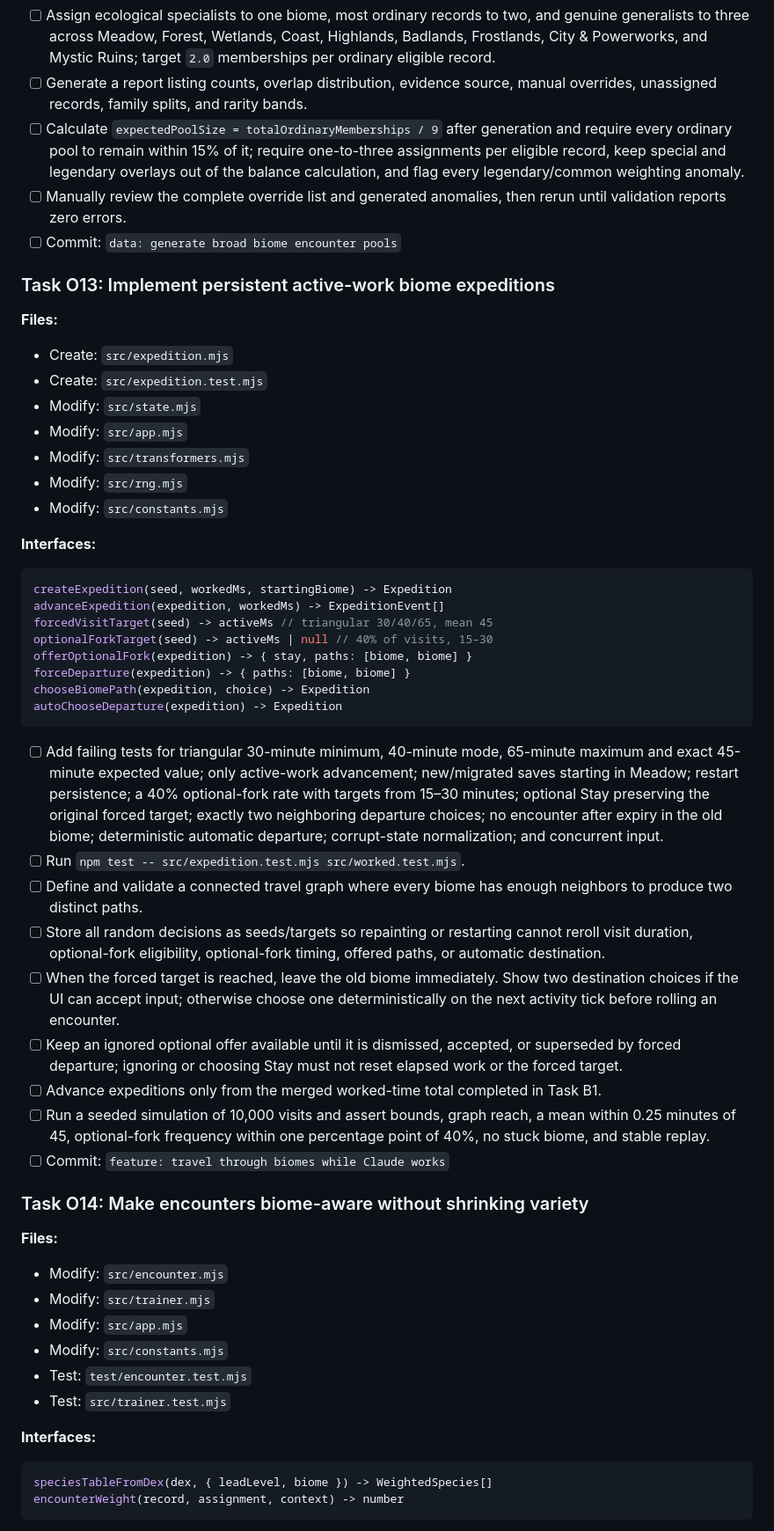
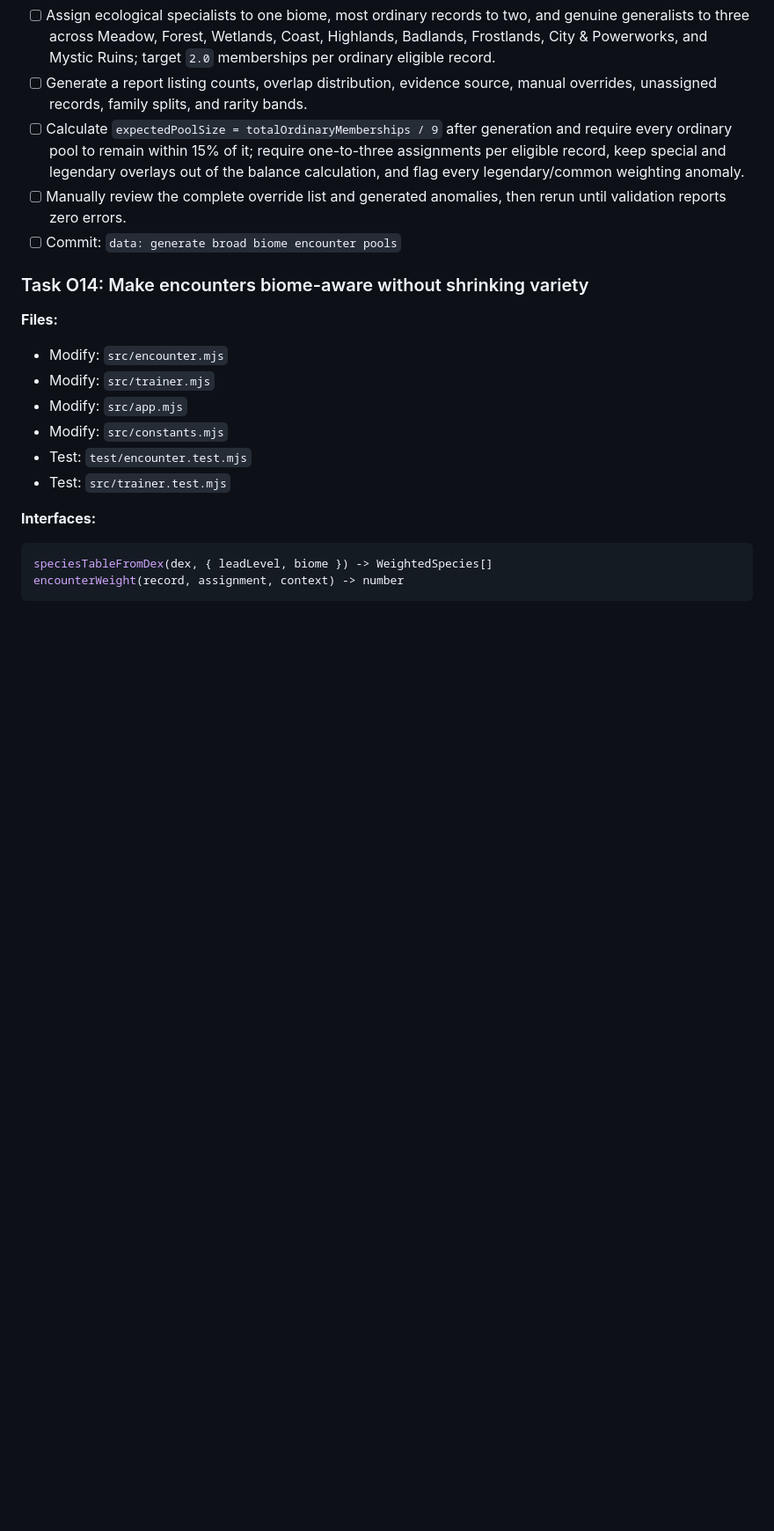
Before and after one commit to Titanspark21/claudemon, a Markdown page: PLAN.md, the part around the change. Shown at 88% size. Rendered like a GitHub page; blank space fills up the shorter version.

Commit message:
Tick off 9 finished items, and remove the batches that completes

````diff
--- a/PLAN.md
+++ b/PLAN.md
@@ -649,57 +649,6 @@ validateBiomePools(records, assignments) -> ValidationResult
       rerun until validation reports zero errors.
 - [ ] Commit: `data: generate broad biome encounter pools`
 
-### Task O13: Implement persistent active-work biome expeditions
-
-**Files:**
-
-- Create: `src/expedition.mjs`
-- Create: `src/expedition.test.mjs`
-- Modify: `src/state.mjs`
-- Modify: `src/app.mjs`
-- Modify: `src/transformers.mjs`
-- Modify: `src/rng.mjs`
-- Modify: `src/constants.mjs`
-
-**Interfaces:**
-
-```js
-createExpedition(seed, workedMs, startingBiome) -> Expedition
-advanceExpedition(expedition, workedMs) -> ExpeditionEvent[]
-forcedVisitTarget(seed) -> activeMs // triangular 30/40/65, mean 45
-optionalForkTarget(seed) -> activeMs | null // 40% of visits, 15–30
-offerOptionalFork(expedition) -> { stay, paths: [biome, biome] }
-forceDeparture(expedition) -> { paths: [biome, biome] }
-chooseBiomePath(expedition, choice) -> Expedition
-autoChooseDeparture(expedition) -> Expedition
-```
-
-- [ ] Add failing tests for triangular 30-minute minimum, 40-minute mode,
-      65-minute maximum and exact 45-minute expected value; only active-work
-      advancement; new/migrated saves starting in Meadow; restart persistence;
-      a 40% optional-fork rate with targets from 15–30 minutes; optional Stay
-      preserving the original forced target; exactly two neighboring departure
-      choices; no encounter after expiry in the old biome; deterministic
-      automatic departure; corrupt-state normalization; and concurrent input.
-- [ ] Run `npm test -- src/expedition.test.mjs src/worked.test.mjs`.
-- [ ] Define and validate a connected travel graph where every biome has enough
-      neighbors to produce two distinct paths.
-- [ ] Store all random decisions as seeds/targets so repainting or restarting
-      cannot reroll visit duration, optional-fork eligibility, optional-fork
-      timing, offered paths, or automatic destination.
-- [ ] When the forced target is reached, leave the old biome immediately. Show
-      two destination choices if the UI can accept input; otherwise choose one
-      deterministically on the next activity tick before rolling an encounter.
-- [ ] Keep an ignored optional offer available until it is dismissed, accepted,
-      or superseded by forced departure; ignoring or choosing Stay must not
-      reset elapsed work or the forced target.
-- [ ] Advance expeditions only from the merged worked-time total completed in
-      Task B1.
-- [ ] Run a seeded simulation of 10,000 visits and assert bounds, graph reach,
-      a mean within 0.25 minutes of 45, optional-fork frequency within one
-      percentage point of 40%, no stuck biome, and stable replay.
-- [ ] Commit: `feature: travel through biomes while Claude works`
-
 ### Task O14: Make encounters biome-aware without shrinking variety
 
 **Files:**
````
